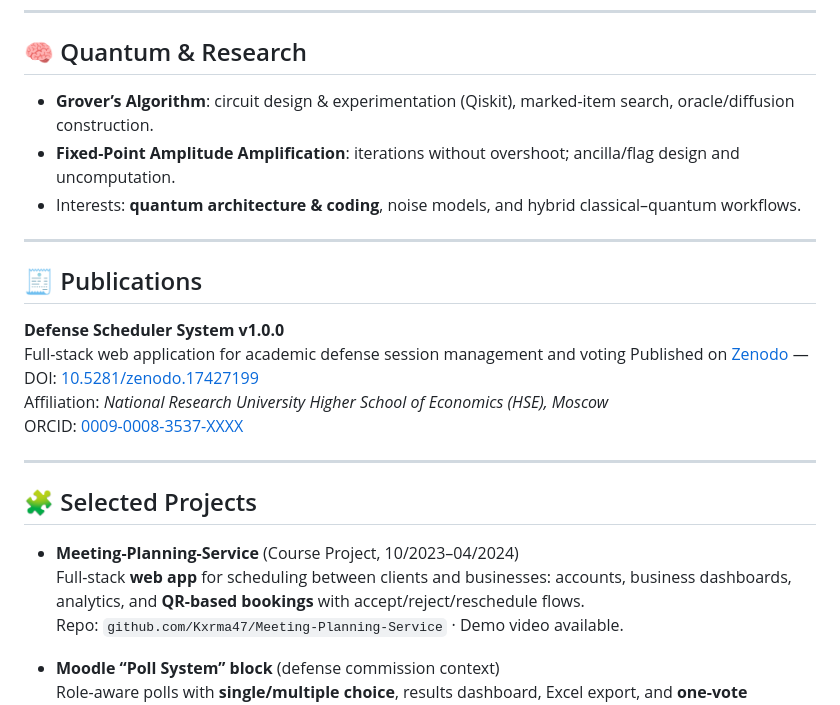
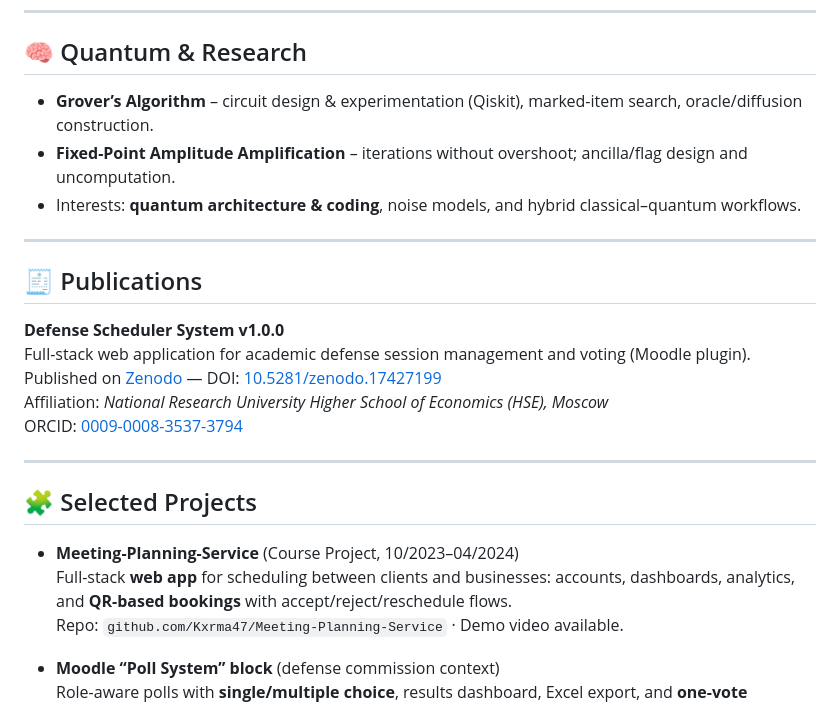
Before and after one commit to Kxrma47/Kxrma47, a Markdown page: README.md, the part around the change printed below. GitHub-like rendering.

```diff
--- a/README.md
+++ b/README.md
@@ -66,8 +58,8 @@
 ---
 
 ## 🧠 Quantum & Research
-- **Grover’s Algorithm**: circuit design & experimentation (Qiskit), marked-item search, oracle/diffusion construction.
-- **Fixed-Point Amplitude Amplification**: iterations without overshoot; ancilla/flag design and uncomputation.
+- **Grover’s Algorithm** – circuit design & experimentation (Qiskit), marked-item search, oracle/diffusion construction.
+- **Fixed-Point Amplitude Amplification** – iterations without overshoot; ancilla/flag design and uncomputation.
 - Interests: **quantum architecture & coding**, noise models, and hybrid classical–quantum workflows.
 
 ---
@@ -75,17 +67,17 @@
 ## 🧾 Publications
 
 **Defense Scheduler System v1.0.0**
-Full-stack web application for academic defense session management and voting
+Full-stack web application for academic defense session management and voting (Moodle plugin).
 Published on [Zenodo](https://zenodo.org/records/17427199) — DOI: [10.5281/zenodo.17427199](https://doi.org/10.5281/zenodo.17427199)
 Affiliation: *National Research University Higher School of Economics (HSE), Moscow*
-ORCID: [0009-0008-3537-XXXX](https://orcid.org/0009-0008-3537-3794)
+ORCID: [0009-0008-3537-3794](https://orcid.org/0009-0008-3537-3794)
 
 ---
 
 ## 🧩 Selected Projects
 
 - **Meeting-Planning-Service** (Course Project, 10/2023–04/2024)
-  Full-stack **web app** for scheduling between clients and businesses: accounts, business dashboards, analytics, and **QR-based bookings** with accept/reject/reschedule flows.
+  Full-stack **web app** for scheduling between clients and businesses: accounts, dashboards, analytics, and **QR-based bookings** with accept/reject/reschedule flows.
   Repo: `github.com/Kxrma47/Meeting-Planning-Service` · Demo video available.
 
 - **Moodle “Poll System” block** (defense commission context)
```
Also changed, not shown: other parts of README.md (+9 -15 lines).
